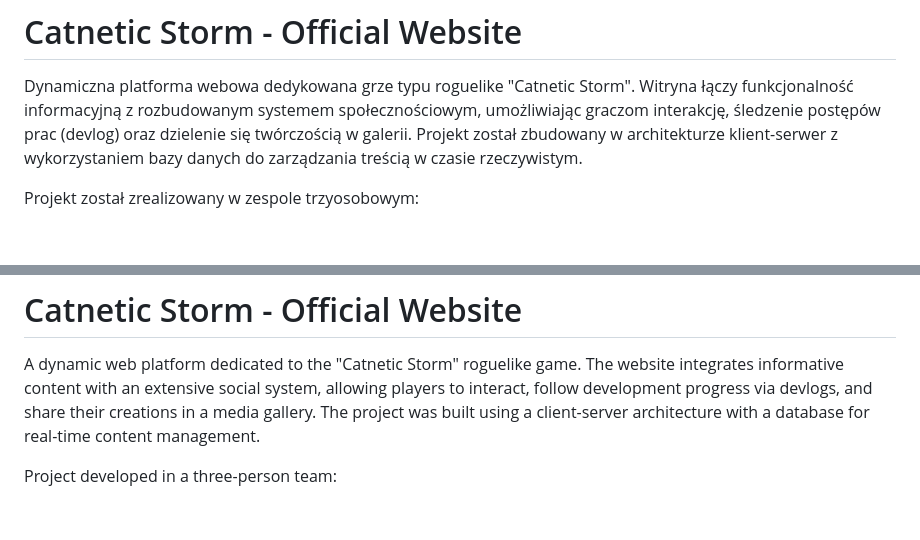
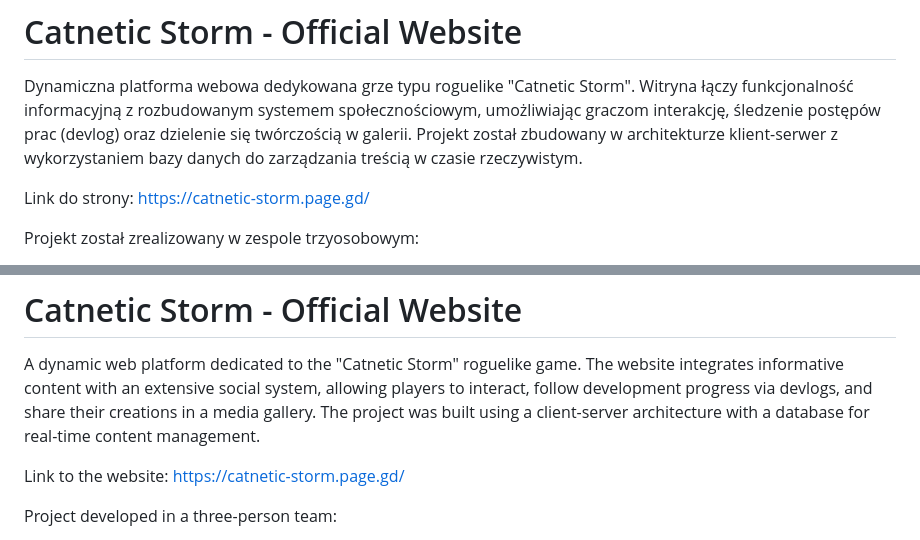
Before and after one commit to emilycb97/Catnetic-Storm-Website, a Markdown page: README.md, 2 parts joined by grey strips. GitHub-like rendering; blank space fills up the shorter version.

```diff
--- a/README.md
+++ b/README.md
@@ -1,6 +1,8 @@
 # Catnetic Storm - Official Website
 
 Dynamiczna platforma webowa dedykowana grze typu roguelike "Catnetic Storm". Witryna łączy funkcjonalność informacyjną z rozbudowanym systemem społecznościowym, umożliwiając graczom interakcję, śledzenie postępów prac (devlog) oraz dzielenie się twórczością w galerii. Projekt został zbudowany w architekturze klient-serwer z wykorzystaniem bazy danych do zarządzania treścią w czasie rzeczywistym.
+
+Link do strony: https://catnetic-storm.page.gd/
 
 Projekt został zrealizowany w zespole trzyosobowym:
 * **Emilia Szczerba** – [@emilycb97](https://github.com/emilycb97)
@@ -28,6 +30,8 @@ Projekt został zrealizowany w zespole trzyosobowym:
 
 A dynamic web platform dedicated to the "Catnetic Storm" roguelike game. The website integrates informative content with an extensive social system, allowing players to interact, follow development progress via devlogs, and share their creations in a media gallery. The project was built using a client-server architecture with a database for real-time content management.
 
+Link to the website: https://catnetic-storm.page.gd/
+
 Project developed in a three-person team:
 * **Emilia Szczerba** – [@emilycb97](https://github.com/emilycb97)
 * **Klaudia Adamek** - [@klaudiaadamek](https://github.com/klaudiaadamek)
```
